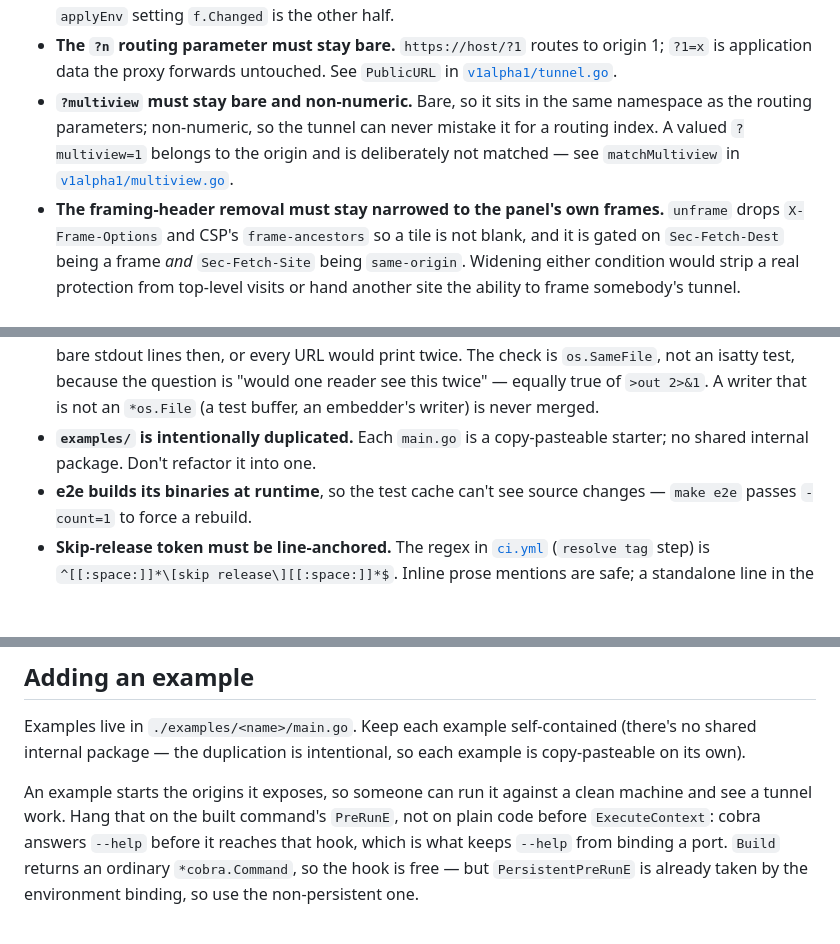
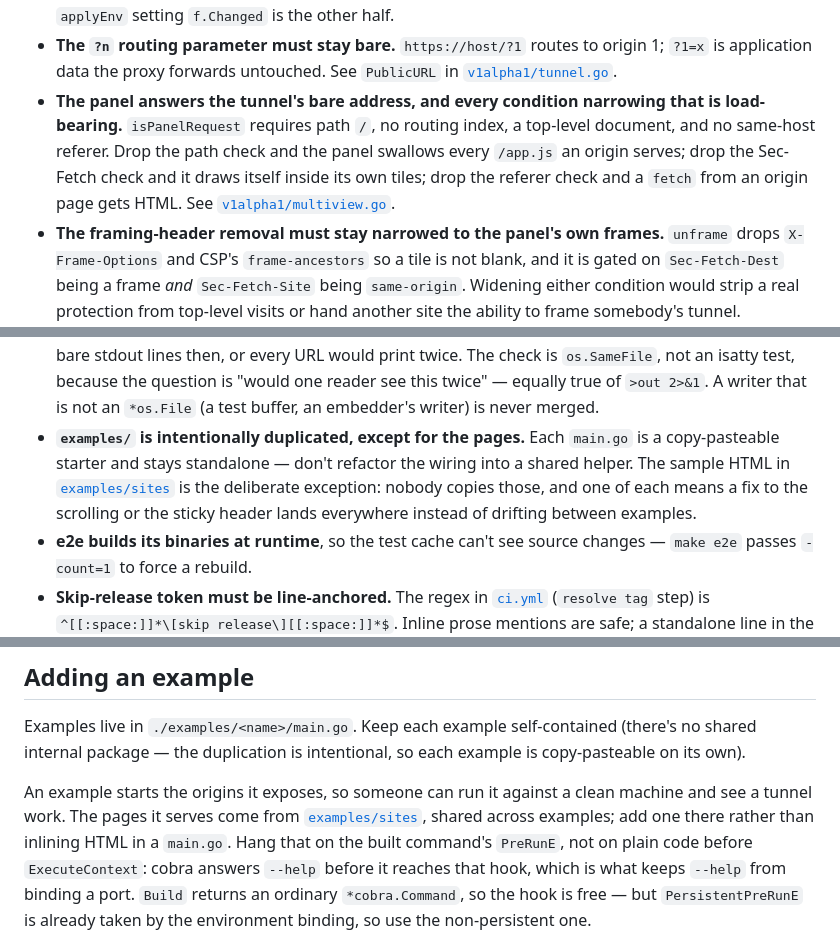
Before and after one commit to tunnel-pizza/tunneld, a Markdown page: CONTRIBUTING.md, 3 parts joined by grey strips. Drawn GitHub-style; blank space fills up the shorter version.

```diff
--- a/CONTRIBUTING.md
+++ b/CONTRIBUTING.md
@@ -226,10 +227,12 @@ Easy to get wrong from the diff alone:
 - **The `?n` routing parameter must stay bare.** `https://host/?1` routes to
   origin 1; `?1=x` is application data the proxy forwards untouched. See
   `PublicURL` in [`v1alpha1/tunnel.go`](./v1alpha1/tunnel.go).
-- **`?multiview` must stay bare and non-numeric.** Bare, so it sits in the same
-  namespace as the routing parameters; non-numeric, so the tunnel can never
-  mistake it for a routing index. A valued `?multiview=1` belongs to the origin
-  and is deliberately not matched — see `matchMultiview` in
+- **The panel answers the tunnel's bare address, and every condition narrowing
+  that is load-bearing.** `isPanelRequest` requires path `/`, no routing index,
+  a top-level document, and no same-host referer. Drop the path check and the
+  panel swallows every `/app.js` an origin serves; drop the Sec-Fetch check and
+  it draws itself inside its own tiles; drop the referer check and a `fetch`
+  from an origin page gets HTML. See
   [`v1alpha1/multiview.go`](./v1alpha1/multiview.go).
 - **The framing-header removal must stay narrowed to the panel's own frames.**
   `unframe` drops `X-Frame-Options` and CSP's `frame-ancestors` so a tile is
@@ -261,9 +264,12 @@ Easy to get wrong from the diff alone:
   is "would one reader see this twice" — equally true of `>out 2>&1`. A writer
   that is not an `*os.File` (a test buffer, an embedder's writer) is never
   merged.
-- **`examples/` is intentionally duplicated.** Each `main.go` is a
-  copy-pasteable starter; no shared internal package. Don't refactor it into
-  one.
+- **`examples/` is intentionally duplicated, except for the pages.** Each
+  `main.go` is a copy-pasteable starter and stays standalone — don't refactor
+  the wiring into a shared helper. The sample HTML in
+  [`examples/sites`](./examples/sites) is the deliberate exception: nobody
+  copies those, and one of each means a fix to the scrolling or the sticky
+  header lands everywhere instead of drifting between examples.
 - **e2e builds its binaries at runtime**, so the test cache can't see source
   changes — `make e2e` passes `-count=1` to force a rebuild.
 - **Skip-release token must be line-anchored.** The regex in
@@ -282,7 +288,9 @@ Examples live in `./examples/<name>/main.go`. Keep each example self-contained
 example is copy-pasteable on its own).
 
 An example starts the origins it exposes, so someone can run it against a
-clean machine and see a tunnel work. Hang that on the built command's
+clean machine and see a tunnel work. The pages it serves come from
+[`examples/sites`](./examples/sites), shared across examples; add one there
+rather than inlining HTML in a `main.go`. Hang that on the built command's
 `PreRunE`, not on plain code before `ExecuteContext`: cobra answers `--help`
 before it reaches that hook, which is what keeps `--help` from binding a port.
 `Build` returns an ordinary `*cobra.Command`, so the hook is free — but
```
Also changed, not shown: other parts of CONTRIBUTING.md (+1 -0 lines), README.md (+38 -18 lines).
